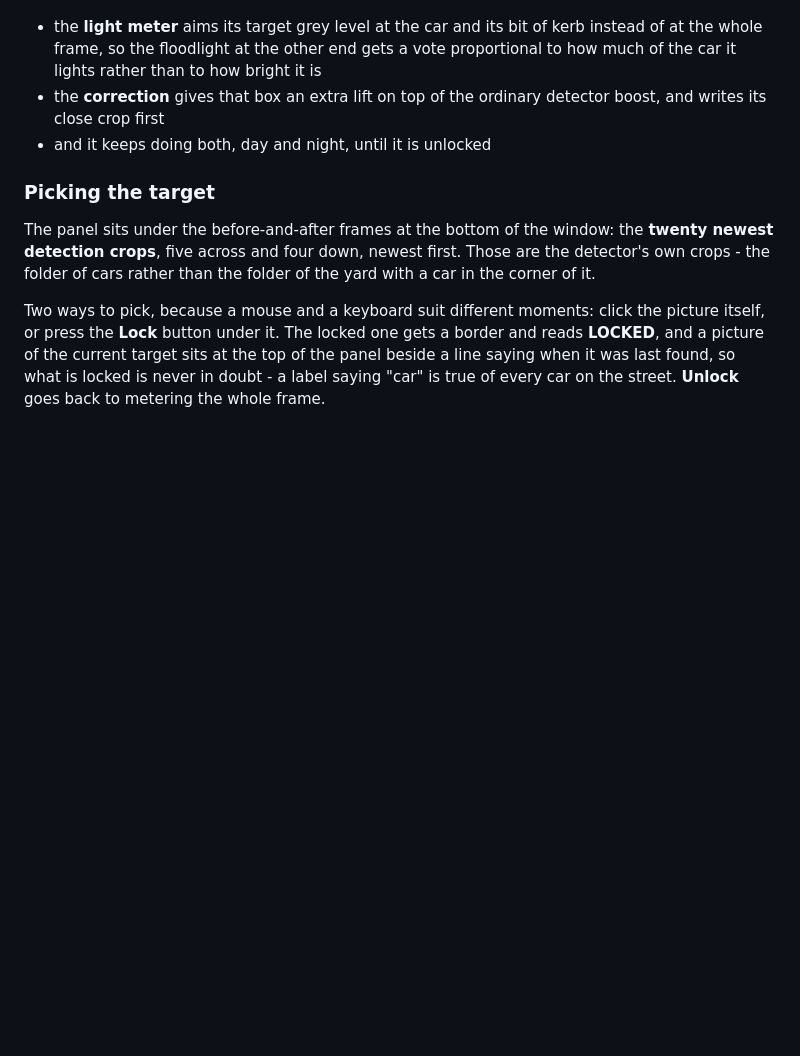
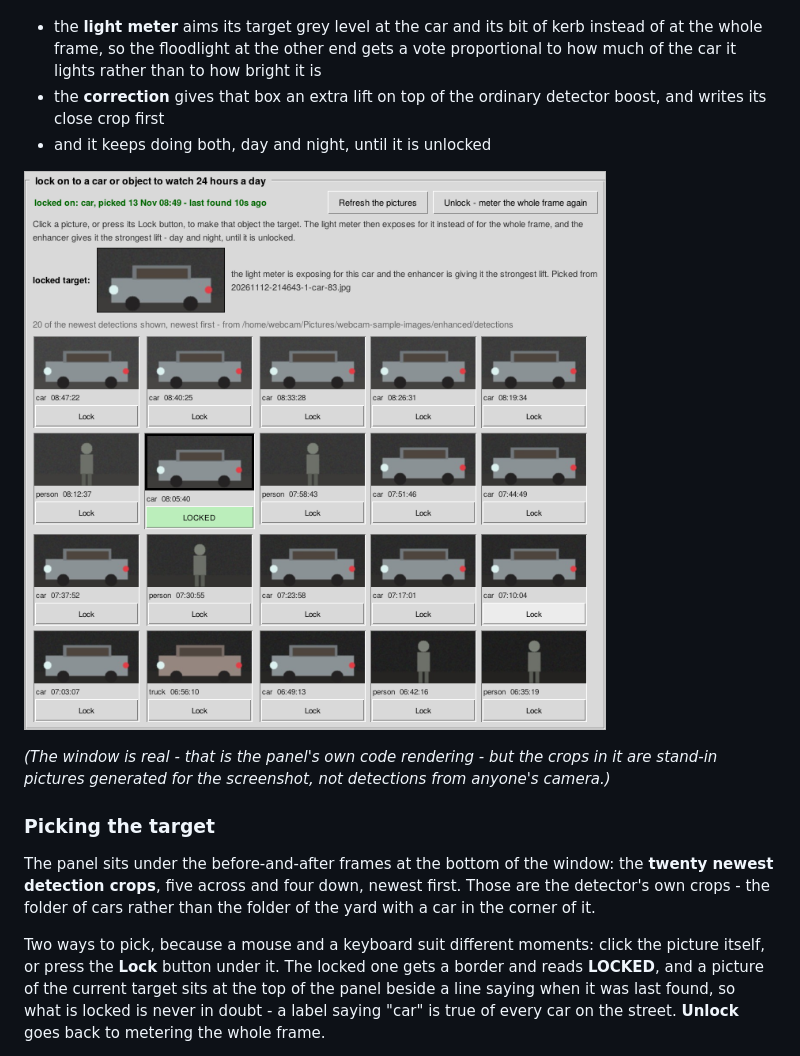
Before and after one commit to CodeProSpecialist/Webcam-Light-Adjuster-in-Python-3, a Markdown page: README.md, the part around the change. GitHub-like rendering; pictures changed too: docs/lock-panel.png (added); blank space fills up the shorter version.

Commit message:
README: a screenshot of the lock panel
Rendered from the panel's own code, with stand-in crops generated for the
picture rather than detections from a real camera - the caption says so.

Co-Authored-By: Claude Opus 5 <noreply@anthropic.com>
Claude-Session: https://claude.ai/code/session_01FMAna3BsAZZjkqLcXTn3aC

```diff
--- a/README.md
+++ b/README.md
@@ -827,6 +827,12 @@ Lock on to that car and the arguments are settled in its favour instead:
   detector boost, and writes its close crop first
 * and it keeps doing both, day and night, until it is unlocked
 
+![The lock panel: the current target, and the twenty newest detection crops](docs/lock-panel.png)
+
+*(The window is real - that is the panel's own code rendering - but the crops
+in it are stand-in pictures generated for the screenshot, not detections from
+anyone's camera.)*
+
 ### Picking the target
 
 The panel sits under the before-and-after frames at the bottom of the window:
```
